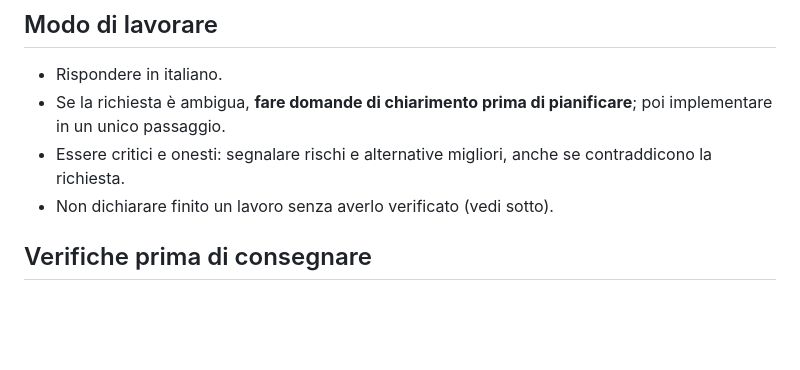
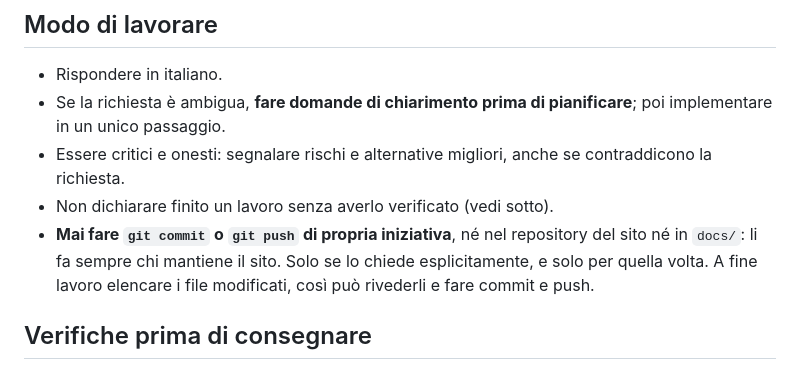
Before and after one commit to cleopatrasideri/cleopatrasideri.github.io, a Markdown page: AGENTS.md, the part around the change. GitHub-like rendering; blank space fills up the shorter version.

Commit message:
Aggiungi istruzioni per il commit e push nel repository

```diff
--- a/AGENTS.md
+++ b/AGENTS.md
@@ -44,6 +44,7 @@ Tutto ciò che riguarda il progetto va scritto **in file markdown del repository
 - Se la richiesta è ambigua, **fare domande di chiarimento prima di pianificare**; poi implementare in un unico passaggio.
 - Essere critici e onesti: segnalare rischi e alternative migliori, anche se contraddicono la richiesta.
 - Non dichiarare finito un lavoro senza averlo verificato (vedi sotto).
+- **Mai fare `git commit` o `git push` di propria iniziativa**, né nel repository del sito né in `docs/`: li fa sempre chi mantiene il sito. Solo se lo chiede esplicitamente, e solo per quella volta. A fine lavoro elencare i file modificati, così può rivederli e fare commit e push.
 
 ## Verifiche prima di consegnare
 - **Vedere il sito**: `python -m http.server 8000` nella cartella del progetto, poi <http://localhost:8000>. Controllare desktop e smartphone (375 px).
```
